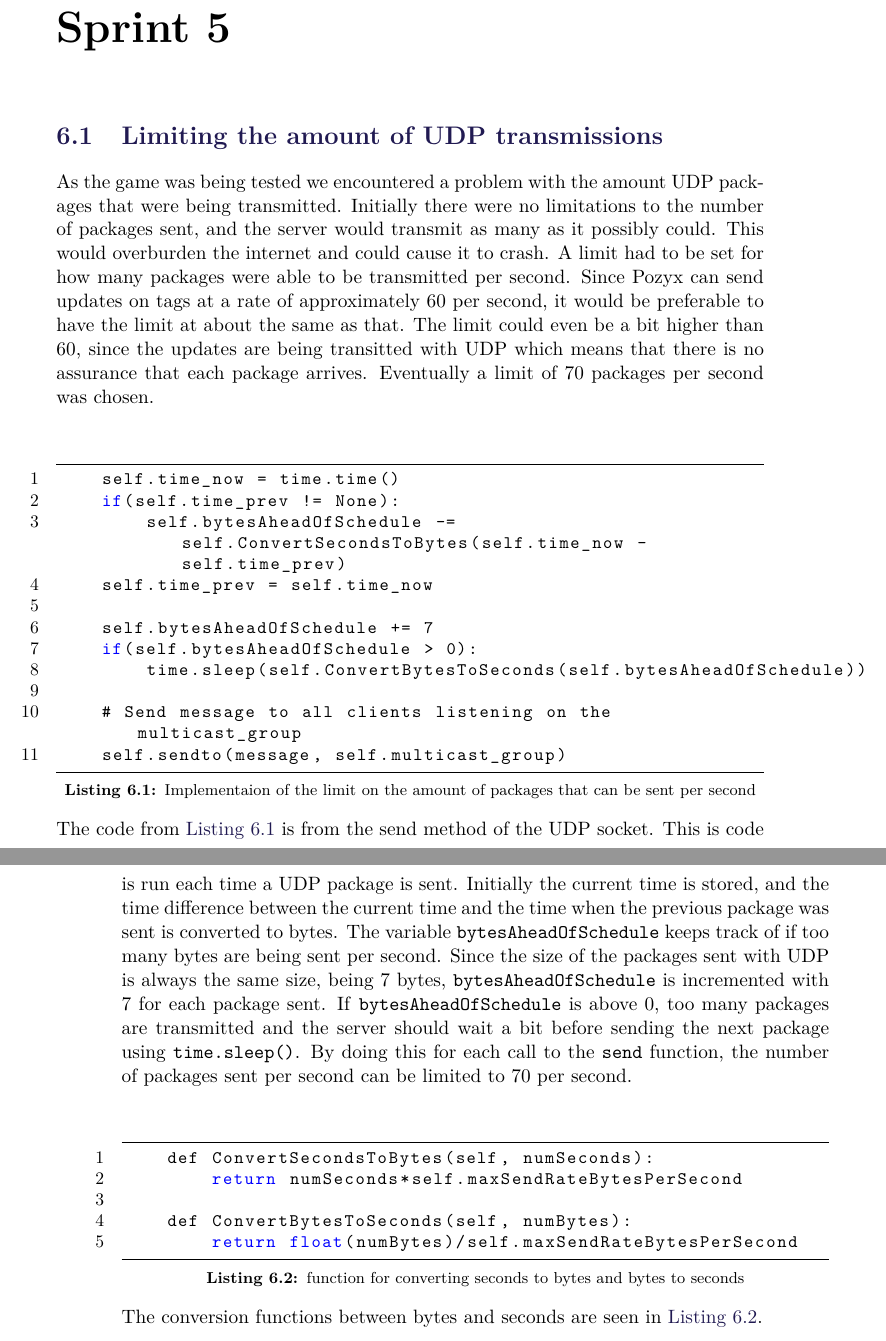
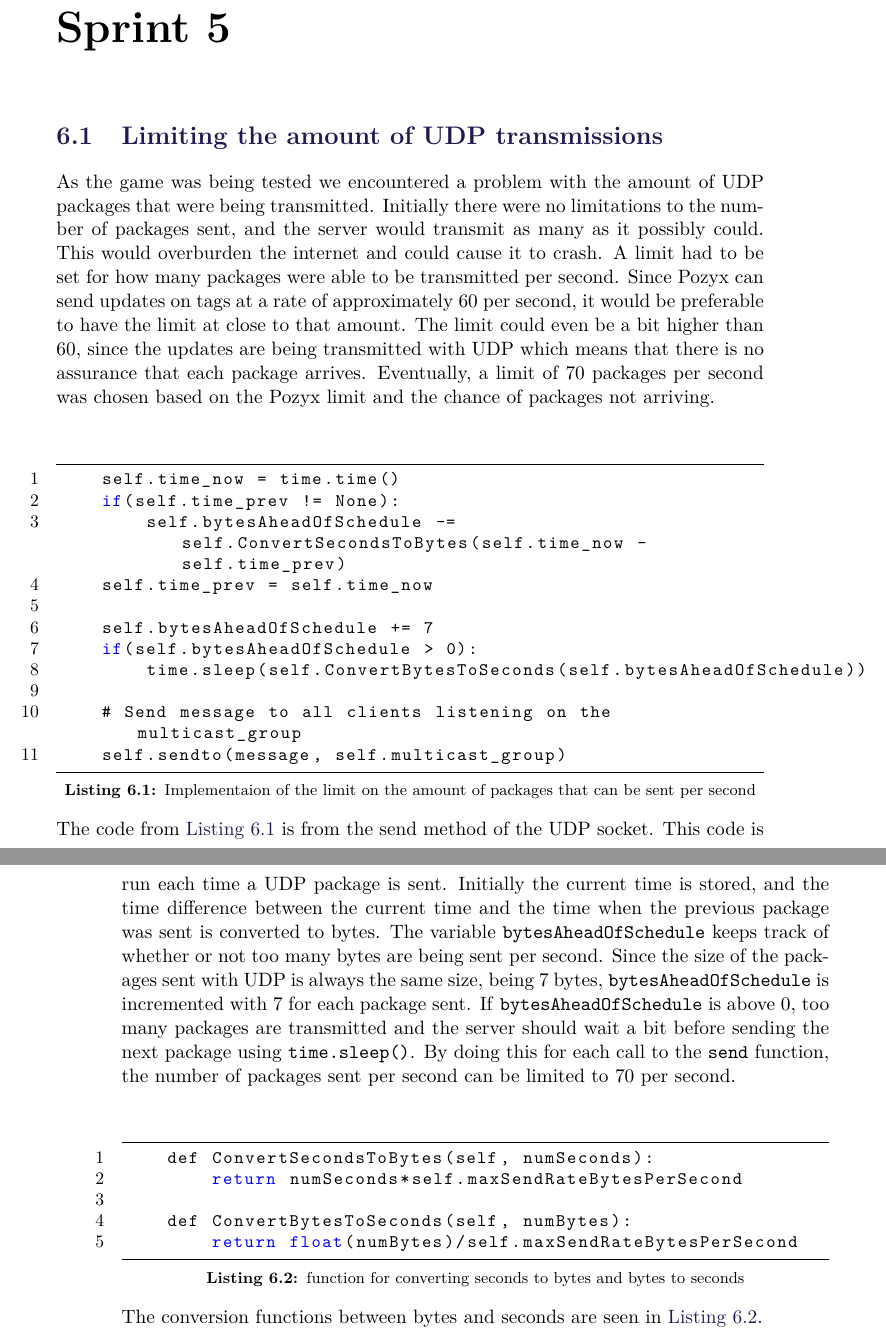
Before and after one commit to SW8-Bajs/report, a LaTeX thesis (master.tex, which reads sections/sprint-5/limiting-transmissions.tex): two parts of pages 87 and 88 of 111, joined at a grey line, cut so that both start at the same text. Compiled offline with pdfLaTeX.

Commit message:
Apply suggestions from code review
Co-authored-by: Eduardsen <eduardsengithub@gmail.com>

```diff
--- a/sections/sprint-5/limiting-transmissions.tex
+++ b/sections/sprint-5/limiting-transmissions.tex
@@ -1,11 +1,11 @@
 \section{Limiting the amount of UDP transmissions}
-As the game was being tested we encountered a problem with the amount UDP packages that were being transmitted.
+As the game was being tested we encountered a problem with the amount of UDP packages that were being transmitted.
 Initially there were no limitations to the number of packages sent, and the server would transmit as many as it possibly could.
 This would overburden the internet and could cause it to crash.
 A limit had to be set for how many packages were able to be transmitted per second.
-Since Pozyx can send updates on tags at a rate of approximately 60 per second, it would be preferable to have the limit at about the same as that.
-The limit could even be a bit higher than 60, since the updates are being transitted with UDP which means that there is no assurance that each package arrives.
-Eventually a limit of 70 packages per second was chosen.
+Since Pozyx can send updates on tags at a rate of approximately 60 per second, it would be preferable to have the limit at close to that amount.
+The limit could even be a bit higher than 60, since the updates are being transmitted with UDP which means that there is no assurance that each package arrives.
+Eventually, a limit of 70 packages per second was chosen based on the Pozyx limit and the chance of packages not arriving.
 \\\\
 \begin{lstlisting}[caption={Implementaion of the limit on the amount of packages that can be sent per second}, captionpos=b,language=C,label={lst:package_limitation}]
     self.time_now = time.time()
@@ -21,11 +21,12 @@ Eventually a limit of 70 packages per second was chosen.
     self.sendto(message, self.multicast_group)
 \end{lstlisting}
 The code from \autoref{lst:package_limitation} is from the send method of the UDP socket.
-This is code is run each time a UDP package is sent.
+This code is run each time a UDP package is sent.
 Initially the current time is stored, and the time difference between the current time and the time when the previous package was sent is converted to bytes.
-The variable \texttt{bytesAheadOfSchedule} keeps track of if too many bytes are being sent per second.
+The variable \texttt{bytesAheadOfSchedule} keeps track of whether or not too many bytes are being sent per second.
 Since the size of the packages sent with UDP is always the same size, being 7 bytes, \texttt{bytesAheadOfSchedule} is incremented with 7 for each package sent.
-If \texttt{bytesAheadOfSchedule} is above 0, too many packages are transmitted and the server should wait a bit before sending the next package using \texttt{time.sleep()}. By doing this for each call to the \texttt{send} function, the number of packages sent per second can be limited to 70 per second.
+If \texttt{bytesAheadOfSchedule} is above 0, too many packages are transmitted and the server should wait a bit before sending the next package using \texttt{time.sleep()}.
+By doing this for each call to the \texttt{send} function, the number of packages sent per second can be limited to 70 per second.
 \\\\
 \begin{lstlisting}[caption={function for converting seconds to bytes and bytes to seconds}, captionpos=b,language=C,label={lst:conversion_functions}]
     def ConvertSecondsToBytes(self, numSeconds):
@@ -34,4 +35,5 @@ If \texttt{bytesAheadOfSchedule} is above 0, too many packages are transmitted a
     def ConvertBytesToSeconds(self, numBytes):
         return float(numBytes)/self.maxSendRateBytesPerSecond
 \end{lstlisting}
+\noindent
 The conversion functions between bytes and seconds are seen in \autoref{lst:conversion_functions}.
```
